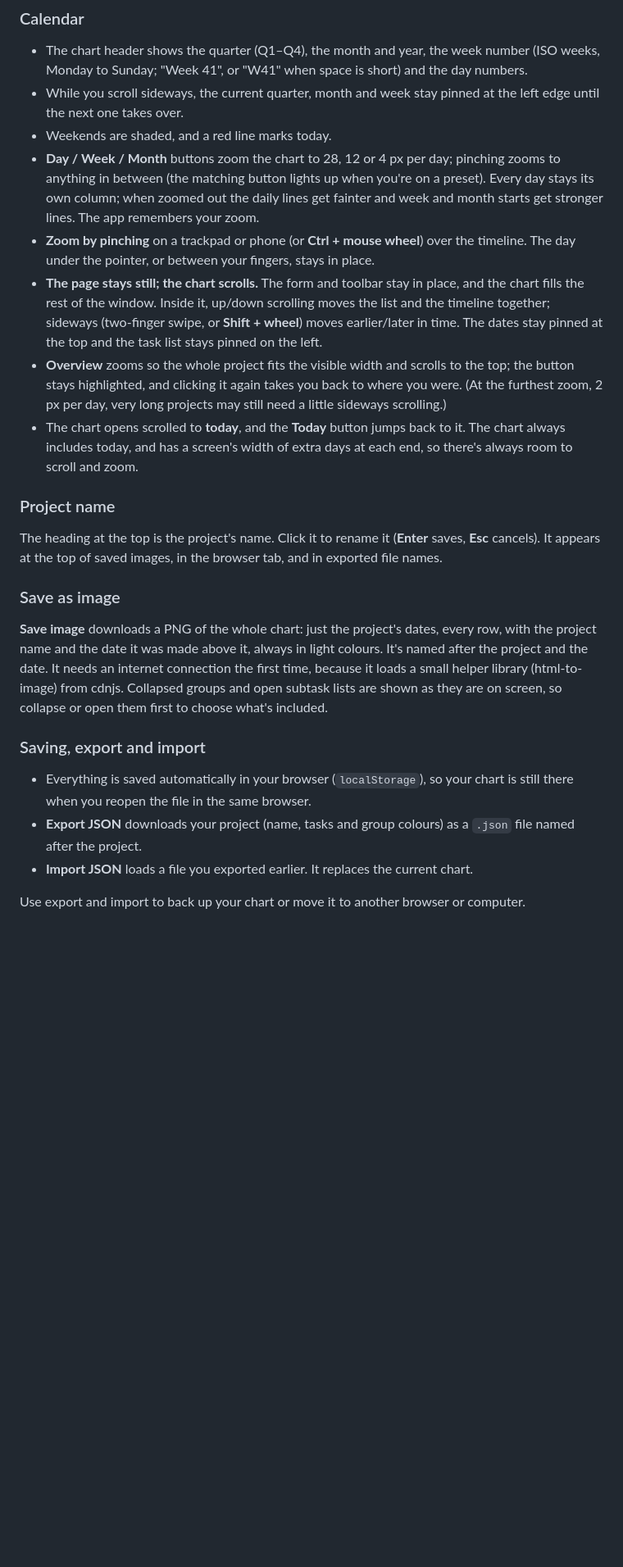
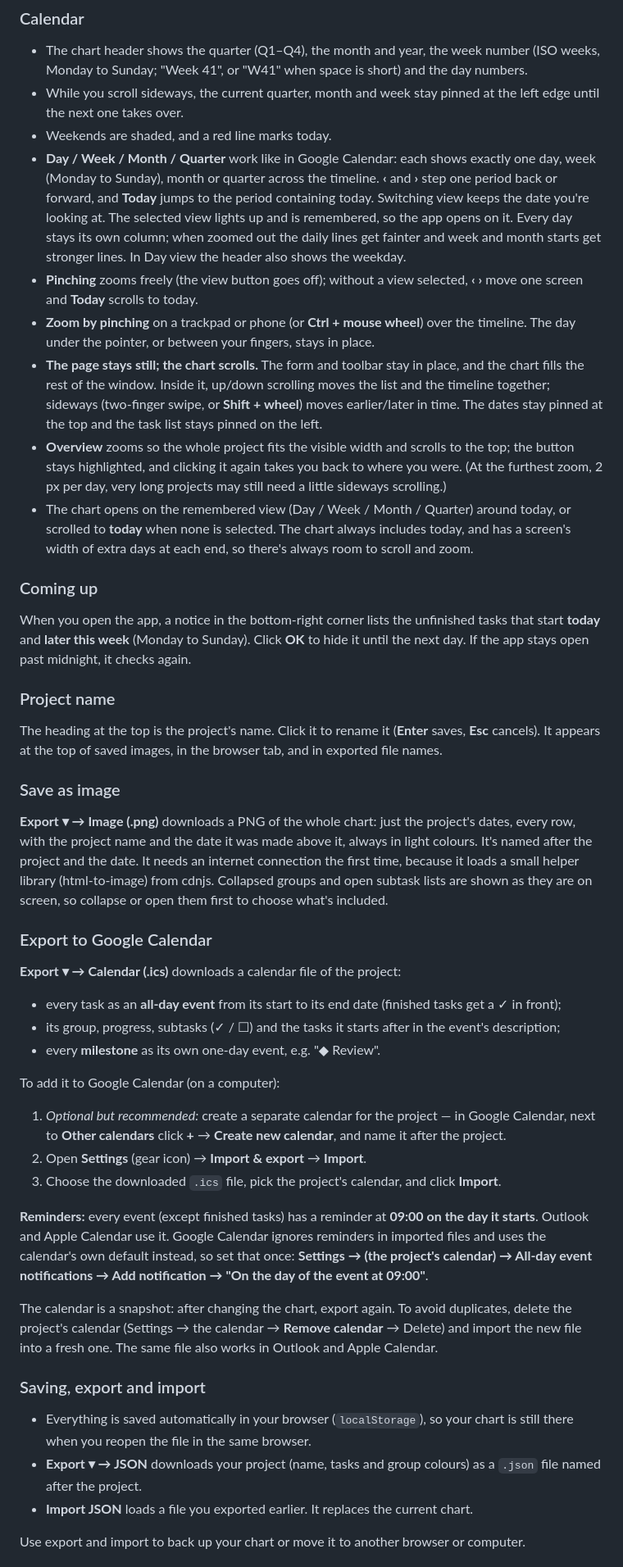
Before and after one commit to a20sarle/gantt-chart, a Markdown page: README.md, the part around the change. Shown: that part at 82% size. Rendered like a GitHub page; blank space fills up the shorter version.

```diff
--- a/README.md
+++ b/README.md
@@ -110,11 +110,18 @@ the list.
 - The chart header shows the quarter (Q1–Q4), the month and year, the week number (ISO weeks, Monday to Sunday; "Week 41", or "W41" when space is short) and the day numbers.
 - While you scroll sideways, the current quarter, month and week stay pinned at the left edge until the next one takes over.
 - Weekends are shaded, and a red line marks today.
-- **Day / Week / Month** buttons zoom the chart to 28, 12 or 4 px per day; pinching zooms to anything in between (the matching button lights up when you're on a preset). Every day stays its own column; when zoomed out the daily lines get fainter and week and month starts get stronger lines. The app remembers your zoom.
+- **Day / Week / Month / Quarter** work like in Google Calendar: each shows exactly one day, week (Monday to Sunday), month or quarter across the timeline. **‹** and **›** step one period back or forward, and **Today** jumps to the period containing today. Switching view keeps the date you're looking at. The selected view lights up and is remembered, so the app opens on it. Every day stays its own column; when zoomed out the daily lines get fainter and week and month starts get stronger lines. In Day view the header also shows the weekday.
+- **Pinching** zooms freely (the view button goes off); without a view selected, **‹ ›** move one screen and **Today** scrolls to today.
 - **Zoom by pinching** on a trackpad or phone (or **Ctrl + mouse wheel**) over the timeline. The day under the pointer, or between your fingers, stays in place.
 - **The page stays still; the chart scrolls.** The form and toolbar stay in place, and the chart fills the rest of the window. Inside it, up/down scrolling moves the list and the timeline together; sideways (two-finger swipe, or **Shift + wheel**) moves earlier/later in time. The dates stay pinned at the top and the task list stays pinned on the left.
 - **Overview** zooms so the whole project fits the visible width and scrolls to the top; the button stays highlighted, and clicking it again takes you back to where you were. (At the furthest zoom, 2 px per day, very long projects may still need a little sideways scrolling.)
-- The chart opens scrolled to **today**, and the **Today** button jumps back to it. The chart always includes today, and has a screen's width of extra days at each end, so there's always room to scroll and zoom.
+- The chart opens on the remembered view (Day / Week / Month / Quarter) around today, or scrolled to **today** when none is selected. The chart always includes today, and has a screen's width of extra days at each end, so there's always room to scroll and zoom.
+
+### Coming up
+When you open the app, a notice in the bottom-right corner lists the unfinished
+tasks that start **today** and **later this week** (Monday to Sunday). Click
+**OK** to hide it until the next day. If the app stays open past midnight, it
+checks again.
 
 ### Project name
 The heading at the top is the project's name. Click it to rename it (**Enter**
@@ -122,16 +129,39 @@ saves, **Esc** cancels). It appears at the top of saved images, in the browser
 tab, and in exported file names.
 
 ### Save as image
-**Save image** downloads a PNG of the whole chart: just the project's dates,
+**Export ▾ → Image (.png)** downloads a PNG of the whole chart: just the project's dates,
 every row, with the project name and the date it was made above it, always in
 light colours. It's named after the project and the date. It needs an internet
 connection the first time, because it loads a small helper library
 (html-to-image) from cdnjs. Collapsed groups and open subtask lists are shown
 as they are on screen, so collapse or open them first to choose what's included.
 
+### Export to Google Calendar
+**Export ▾ → Calendar (.ics)** downloads a calendar file of the project:
+
+- every task as an **all-day event** from its start to its end date (finished tasks get a ✓ in front);
+- its group, progress, subtasks (✓ / ☐) and the tasks it starts after in the event's description;
+- every **milestone** as its own one-day event, e.g. "◆ Review".
+
+To add it to Google Calendar (on a computer):
+1. *Optional but recommended:* create a separate calendar for the project — in Google Calendar, next to **Other calendars** click **+** → **Create new calendar**, and name it after the project.
+2. Open **Settings** (gear icon) → **Import & export** → **Import**.
+3. Choose the downloaded `.ics` file, pick the project's calendar, and click **Import**.
+
+**Reminders:** every event (except finished tasks) has a reminder at **09:00 on the day it starts**.
+Outlook and Apple Calendar use it. Google Calendar ignores reminders in imported
+files and uses the calendar's own default instead, so set that once: **Settings
+→ (the project's calendar) → All-day event notifications → Add notification →
+"On the day of the event at 09:00"**.
+
+The calendar is a snapshot: after changing the chart, export again. To avoid
+duplicates, delete the project's calendar (Settings → the calendar → **Remove
+calendar** → Delete) and import the new file into a fresh one. The same file
+also works in Outlook and Apple Calendar.
+
 ### Saving, export and import
 - Everything is saved automatically in your browser (`localStorage`), so your chart is still there when you reopen the file in the same browser.
-- **Export JSON** downloads your project (name, tasks and group colours) as a `.json` file named after the project.
+- **Export ▾ → JSON** downloads your project (name, tasks and group colours) as a `.json` file named after the project.
 - **Import JSON** loads a file you exported earlier. It replaces the current chart.
 
 Use export and import to back up your chart or move it to another browser or
```
Also changed, not shown: screenshot.png, 3 other files.
